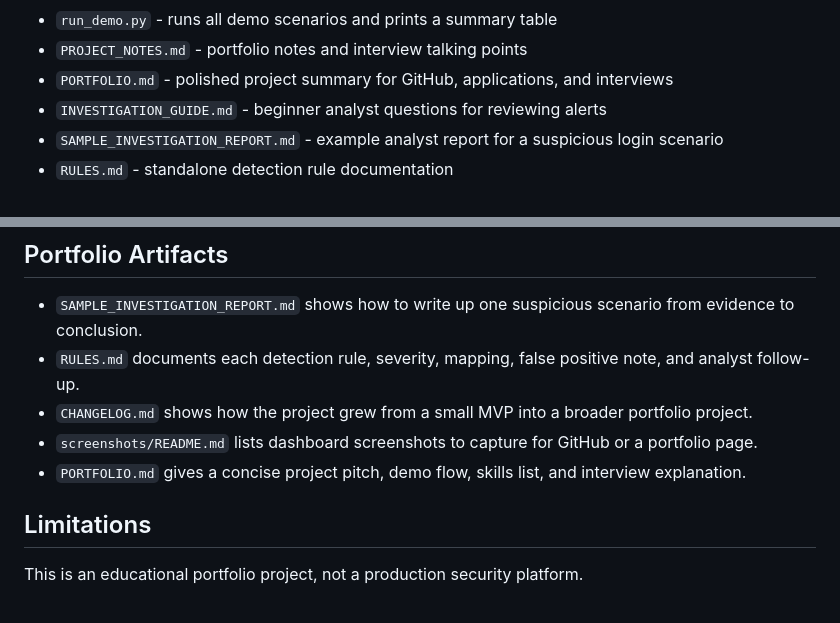
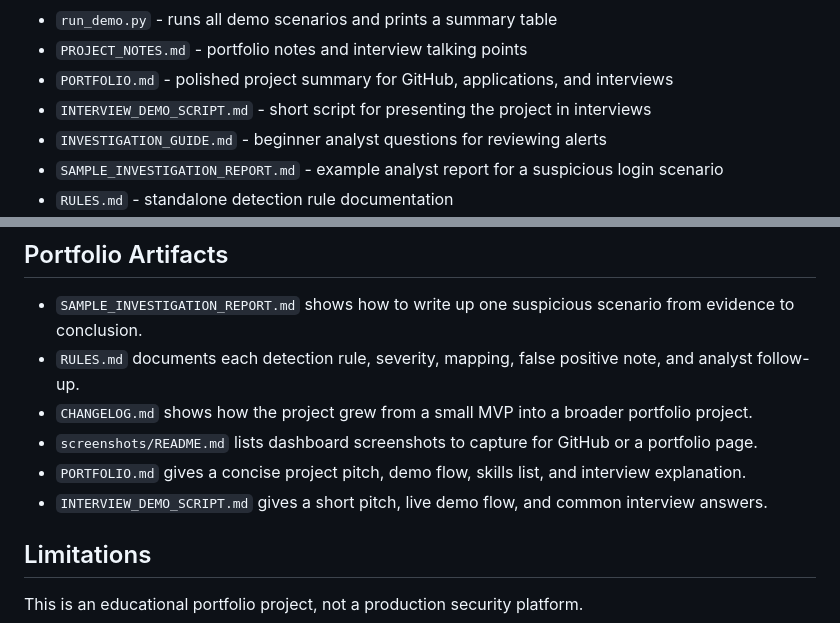
Before and after one commit to Veggis96/local-log-analyzer, a Markdown page: README.md, 2 parts joined by grey strips. Rendered like a GitHub page.

Commit message:
Add interview demo script

```diff
--- a/README.md
+++ b/README.md
@@ -55,6 +55,7 @@ The failed login alert threshold is currently set to 3.
 - `run_demo.py` - runs all demo scenarios and prints a summary table
 - `PROJECT_NOTES.md` - portfolio notes and interview talking points
 - `PORTFOLIO.md` - polished project summary for GitHub, applications, and interviews
+- `INTERVIEW_DEMO_SCRIPT.md` - short script for presenting the project in interviews
 - `INVESTIGATION_GUIDE.md` - beginner analyst questions for reviewing alerts
 - `SAMPLE_INVESTIGATION_REPORT.md` - example analyst report for a suspicious login scenario
 - `RULES.md` - standalone detection rule documentation
@@ -326,6 +327,7 @@ This project demonstrates:
 - `CHANGELOG.md` shows how the project grew from a small MVP into a broader portfolio project.
 - `screenshots/README.md` lists dashboard screenshots to capture for GitHub or a portfolio page.
 - `PORTFOLIO.md` gives a concise project pitch, demo flow, skills list, and interview explanation.
+- `INTERVIEW_DEMO_SCRIPT.md` gives a short pitch, live demo flow, and common interview answers.
 
 ## Limitations
 
```
Also changed, not shown: INTERVIEW_DEMO_SCRIPT.md (added, +103 -0 lines).
